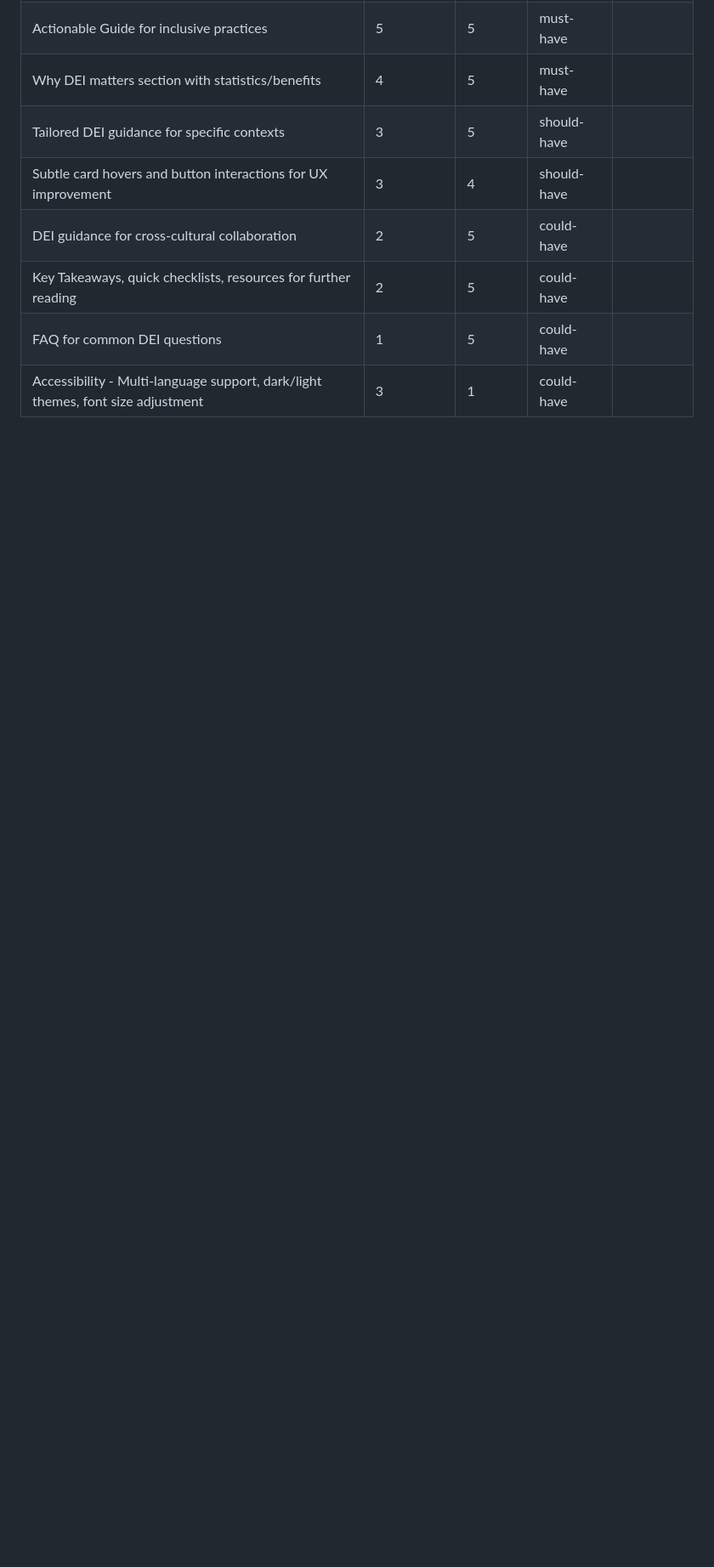
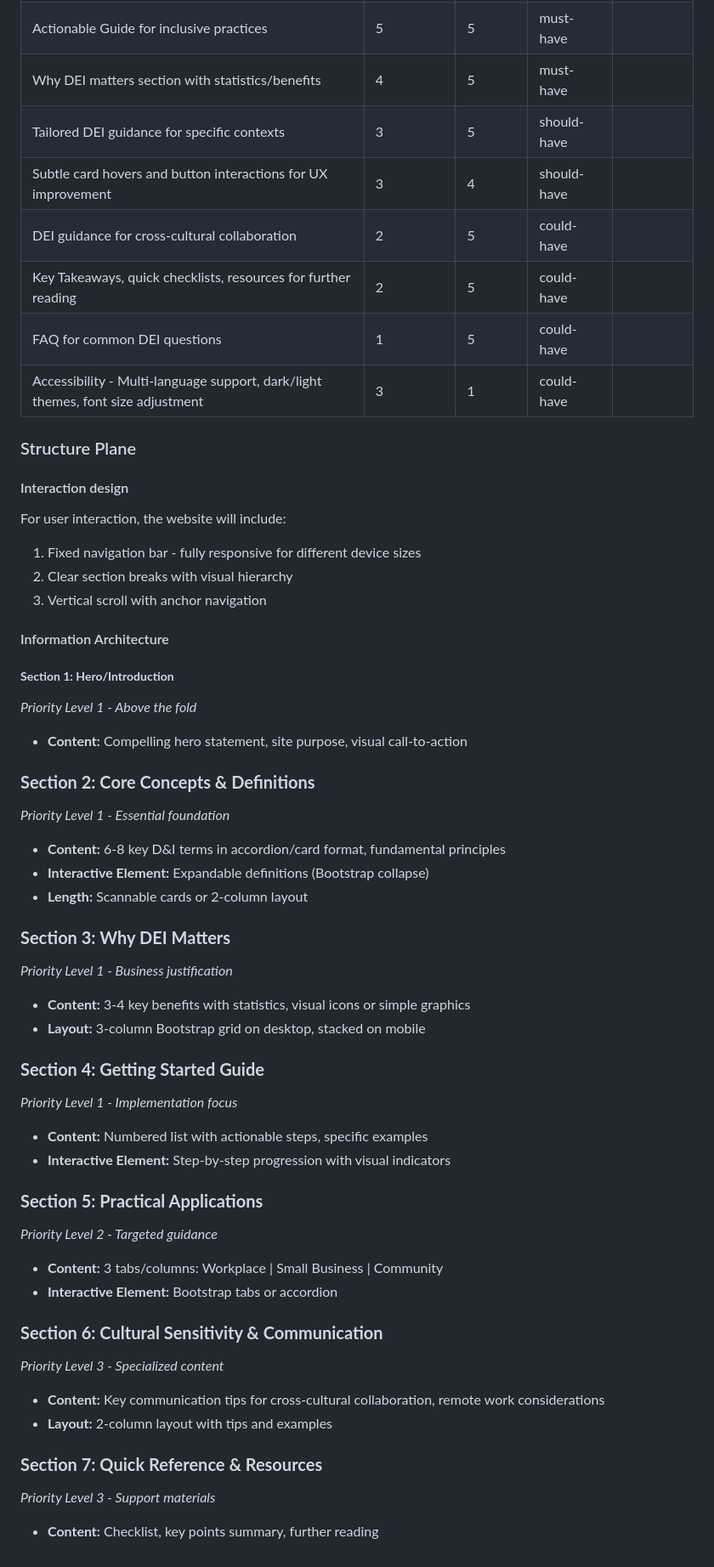
Before and after one commit to sthDINESH/dei-decoded, a Markdown page: README.md, the part around the change. Shown at 85% size. Drawn GitHub-style; blank space fills up the shorter version.

Commit message:
add structure plane details in Readme

```diff
--- a/README.md
+++ b/README.md
@@ -70,3 +70,46 @@ The table below includes the opportunities for the project along with a score of
 | Key Takeaways, quick checklists, resources for further reading | 2 | 5 | could-have |  |
 | FAQ for common DEI questions | 1 | 5 | could-have |  |
 | Accessibility - Multi-language support, dark/light themes, font size adjustment | 3 | 1 | could-have |  |
+
+### Structure Plane
+
+#### Interaction design
+For user interaction, the website will include:
+1. Fixed navigation bar - fully responsive for different device sizes
+2. Clear section breaks with visual hierarchy
+3. Vertical scroll with anchor navigation
+
+#### Information Architecture
+##### **Section 1: Hero/Introduction**
+*Priority Level 1 - Above the fold*
+- **Content:** Compelling hero statement, site purpose, visual call-to-action
+
+### **Section 2: Core Concepts & Definitions**
+*Priority Level 1 - Essential foundation*
+- **Content:** 6-8 key D&I terms in accordion/card format, fundamental principles
+- **Interactive Element:** Expandable definitions (Bootstrap collapse)
+- **Length:** Scannable cards or 2-column layout
+
+### **Section 3: Why DEI Matters**
+*Priority Level 1 - Business justification*
+- **Content:** 3-4 key benefits with statistics, visual icons or simple graphics
+- **Layout:** 3-column Bootstrap grid on desktop, stacked on mobile
+
+### **Section 4: Getting Started Guide**
+*Priority Level 1 - Implementation focus*
+- **Content:** Numbered list with actionable steps, specific examples
+- **Interactive Element:** Step-by-step progression with visual indicators
+
+### **Section 5: Practical Applications**
+*Priority Level 2 - Targeted guidance*
+- **Content:** 3 tabs/columns: Workplace | Small Business | Community
+- **Interactive Element:** Bootstrap tabs or accordion
+
+### **Section 6: Cultural Sensitivity & Communication**
+*Priority Level 3 - Specialized content*
+- **Content:** Key communication tips for cross-cultural collaboration, remote work considerations
+- **Layout:** 2-column layout with tips and examples
+
+### **Section 7: Quick Reference & Resources**
+*Priority Level 3 - Support materials*
+- **Content:** Checklist, key points summary, further reading
```
